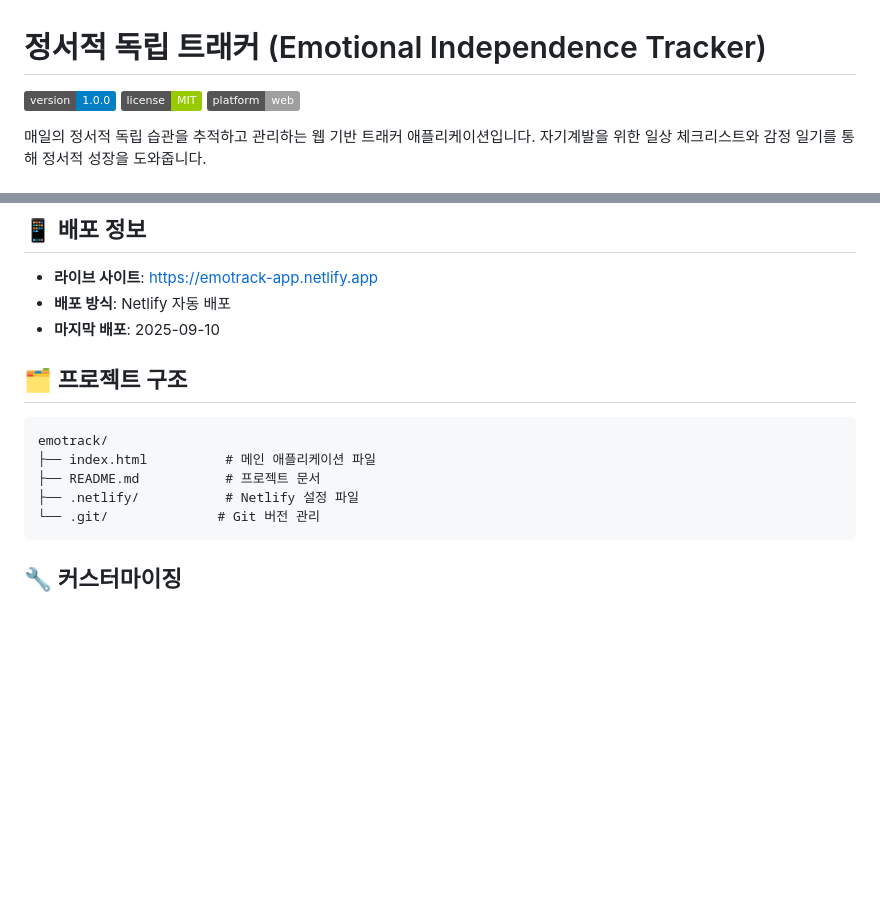
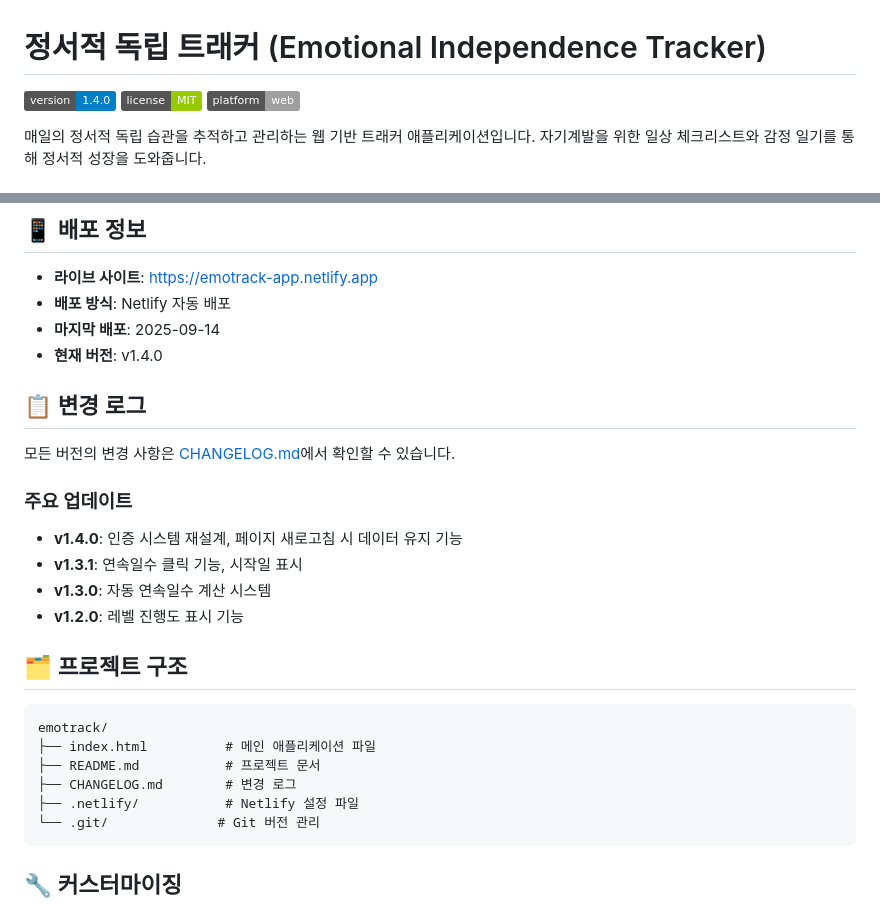
Before and after one commit to jmpark333/emotrack, a Markdown page: README.md, 2 parts joined by grey strips. Drawn GitHub-style; badges without logos; blank space fills up the shorter version.

Commit message:
docs: README에 변경 로그 링크 및 버전 정보 추가
- CHANGELOG.md 링크 추가로 변경 내용 쉽게 확인 가능
- 버전 정보 업데이트 (v1.4.0)
- 주요 업데이트 내용 요약 추가
- 프로젝트 구조에 CHANGELOG.md 파일 포함

🤖 Generated with [Claude Code](https://claude.ai/code)

Co-Authored-By: Claude <noreply@anthropic.com>

````diff
--- a/README.md
+++ b/README.md
@@ -1,6 +1,6 @@
 # 정서적 독립 트래커 (Emotional Independence Tracker)
 
-![Version](https://img.shields.io/badge/version-1.0.0-blue.svg)
+![Version](https://img.shields.io/badge/version-1.4.0-blue.svg)
 ![License](https://img.shields.io/badge/license-MIT-green.svg)
 ![Platform](https://img.shields.io/badge/platform-web-lightgrey.svg)
 
@@ -78,7 +78,18 @@ npx http-server
 
 - **라이브 사이트**: [https://emotrack-app.netlify.app](https://emotrack-app.netlify.app)
 - **배포 방식**: Netlify 자동 배포
-- **마지막 배포**: 2025-09-10
+- **마지막 배포**: 2025-09-14
+- **현재 버전**: v1.4.0
+
+## 📋 변경 로그
+
+모든 버전의 변경 사항은 [CHANGELOG.md](CHANGELOG.md)에서 확인할 수 있습니다.
+
+### 주요 업데이트
+- **v1.4.0**: 인증 시스템 재설계, 페이지 새로고침 시 데이터 유지 기능
+- **v1.3.1**: 연속일수 클릭 기능, 시작일 표시
+- **v1.3.0**: 자동 연속일수 계산 시스템
+- **v1.2.0**: 레벨 진행도 표시 기능
 
 ## 🗂️ 프로젝트 구조
 
@@ -86,6 +97,7 @@ npx http-server
 emotrack/
 ├── index.html          # 메인 애플리케이션 파일
 ├── README.md           # 프로젝트 문서
+├── CHANGELOG.md        # 변경 로그
 ├── .netlify/           # Netlify 설정 파일
 └── .git/              # Git 버전 관리
 ```
````
